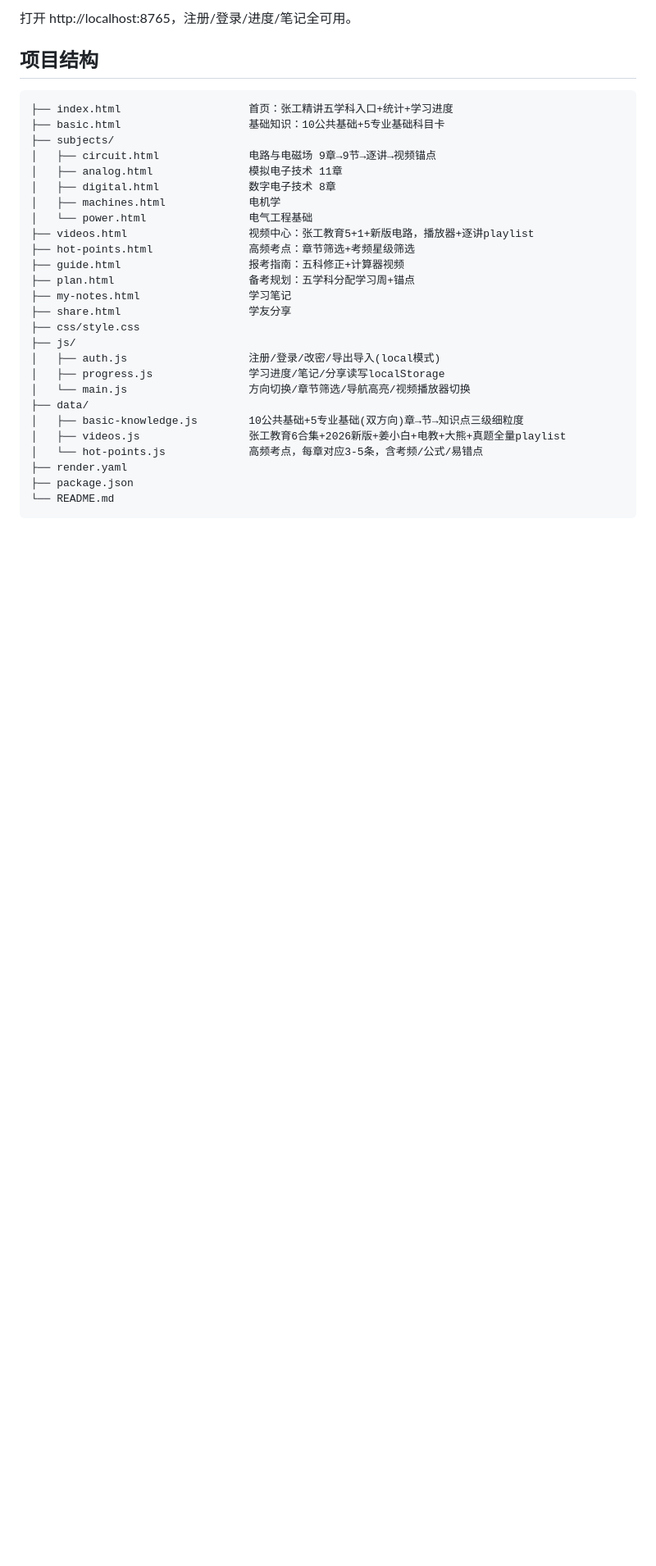
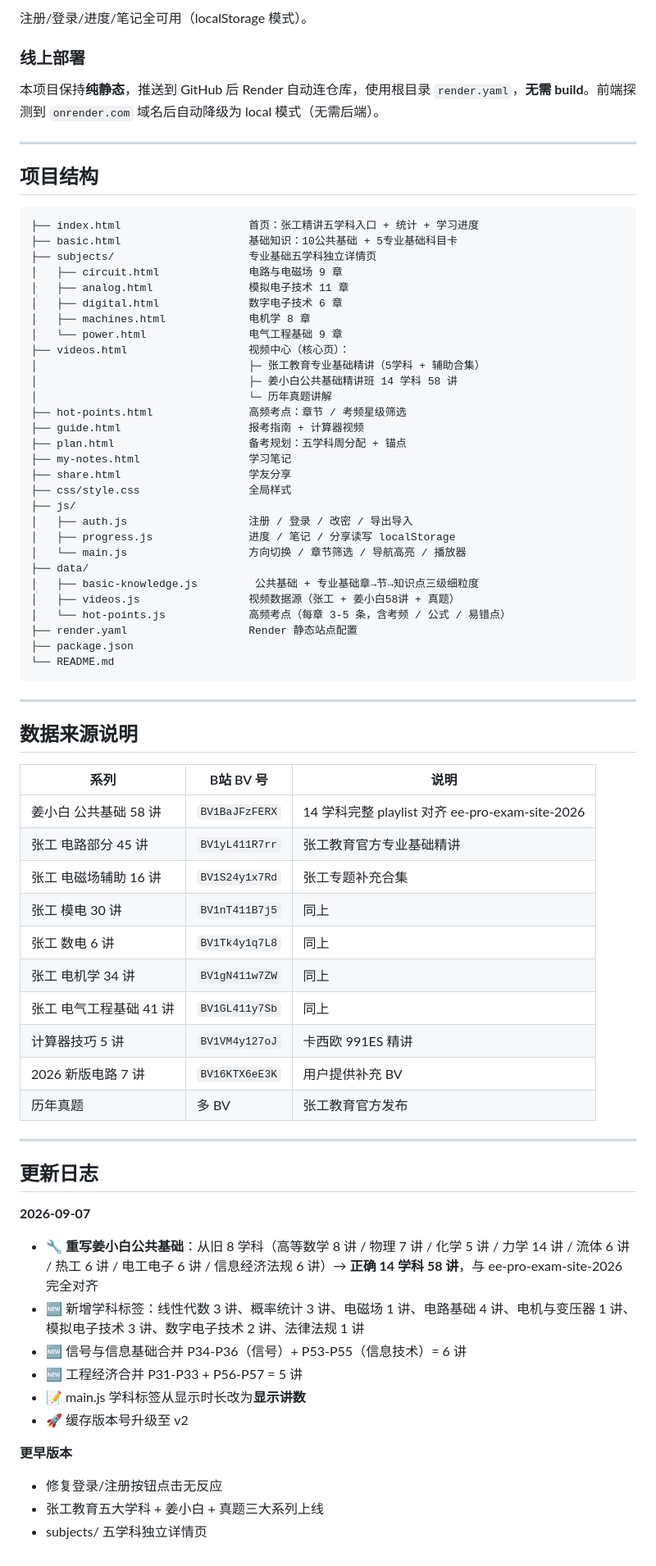
Before and after one commit to lbl1988/EE-Exam-Basic, a Markdown page: README.md, the part around one of its changes. Shown at 82% size. GitHub-like rendering; blank space fills up the shorter version.

````diff
--- a/README.md
+++ b/README.md
@@ -20,34 +69,77 @@ python -m http.server 8765
 ```
 
-打开 http://localhost:8765，注册/登录/进度/笔记全可用。
+注册/登录/进度/笔记全可用（localStorage 模式）。
+
+### 线上部署
+
+本项目保持**纯静态**，推送到 GitHub 后 Render 自动连仓库，使用根目录 `render.yaml`，**无需 build**。前端探测到 `onrender.com` 域名后自动降级为 local 模式（无需后端）。
+
+---
 
 ## 项目结构
 
 ```
-├── index.html                    首页：张工精讲五学科入口+统计+学习进度
-├── basic.html                    基础知识：10公共基础+5专业基础科目卡
-├── subjects/
-│   ├── circuit.html              电路与电磁场 9章→9节→逐讲→视频锚点
-│   ├── analog.html               模拟电子技术 11章
-│   ├── digital.html              数字电子技术 8章
-│   ├── machines.html             电机学
-│   └── power.html                电气工程基础
-├── videos.html                   视频中心：张工教育5+1+新版电路，播放器+逐讲playlist
-├── hot-points.html               高频考点：章节筛选+考频星级筛选
-├── guide.html                    报考指南：五科修正+计算器视频
-├── plan.html                     备考规划：五学科分配学习周+锚点
+├── index.html                    首页：张工精讲五学科入口 + 统计 + 学习进度
+├── basic.html                    基础知识：10公共基础 + 5专业基础科目卡
+├── subjects/                     专业基础五学科独立详情页
+│   ├── circuit.html              电路与电磁场 9 章
+│   ├── analog.html               模拟电子技术 11 章
+│   ├── digital.html              数字电子技术 6 章
+│   ├── machines.html             电机学 8 章
+│   └── power.html                电气工程基础 9 章
+├── videos.html                   视频中心（核心页）：
+│                                 ├─ 张工教育专业基础精讲（5学科 + 辅助合集）
+│                                 ├─ 姜小白公共基础精讲班 14 学科 58 讲
+│                                 └─ 历年真题讲解
+├── hot-points.html               高频考点：章节 / 考频星级筛选
+├── guide.html                    报考指南 + 计算器视频
+├── plan.html                     备考规划：五学科周分配 + 锚点
 ├── my-notes.html                 学习笔记
 ├── share.html                    学友分享
-├── css/style.css
+├── css/style.css                 全局样式
 ├── js/
-│   ├── auth.js                   注册/登录/改密/导出导入(local模式)
-│   ├── progress.js               学习进度/笔记/分享读写localStorage
-│   └── main.js                   方向切换/章节筛选/导航高亮/视频播放器切换
+│   ├── auth.js                   注册 / 登录 / 改密 / 导出导入
+│   ├── progress.js               进度 / 笔记 / 分享读写 localStorage
+│   └── main.js                   方向切换 / 章节筛选 / 导航高亮 / 播放器
 ├── data/
-│   ├── basic-knowledge.js        10公共基础+5专业基础(双方向)章→节→知识点三级细粒度
-│   ├── videos.js                 张工教育6合集+2026新版+姜小白+电教+大熊+真题全量playlist
-│   └── hot-points.js             高频考点，每章对应3-5条，含考频/公式/易错点
-├── render.yaml
+│   ├── basic-knowledge.js         公共基础 + 专业基础章→节→知识点三级细粒度
+│   ├── videos.js                 视频数据源（张工 + 姜小白58讲 + 真题）
+│   └── hot-points.js             高频考点（每章 3-5 条，含考频 / 公式 / 易错点）
+├── render.yaml                   Render 静态站点配置
 ├── package.json
 └── README.md
 ```
+
+---
+
+## 数据来源说明
+
+| 系列 | B站 BV 号 | 说明 |
+|------|-----------|------|
+| 姜小白 公共基础 58 讲 | `BV1BaJFzFERX` | 14 学科完整 playlist 对齐 ee-pro-exam-site-2026 |
+| 张工 电路部分 45 讲 | `BV1yL411R7rr` | 张工教育官方专业基础精讲 |
+| 张工 电磁场辅助 16 讲 | `BV1S24y1x7Rd` | 张工专题补充合集 |
+| 张工 模电 30 讲 | `BV1nT411B7j5` | 同上 |
+| 张工 数电 6 讲 | `BV1Tk4y1q7L8` | 同上 |
+| 张工 电机学 34 讲 | `BV1gN411w7ZW` | 同上 |
+| 张工 电气工程基础 41 讲 | `BV1GL411y7Sb` | 同上 |
+| 计算器技巧 5 讲 | `BV1VM4y127oJ` | 卡西欧 991ES 精讲 |
+| 2026 新版电路 7 讲 | `BV16KTX6eE3K` | 用户提供补充 BV |
+| 历年真题 | 多 BV | 张工教育官方发布 |
+
+---
+
+## 更新日志
+
+**2026-09-07**
+- 🔧 **重写姜小白公共基础**：从旧 8 学科（高等数学 8 讲 / 物理 7 讲 / 化学 5 讲 / 力学 14 讲 / 流体 6 讲 / 热工 6 讲 / 电工电子 6 讲 / 信息经济法规 6 讲）→ **正确 14 学科 58 讲**，与 ee-pro-exam-site-2026 完全对齐
+- 🆕 新增学科标签：线性代数 3 讲、概率统计 3 讲、电磁场 1 讲、电路基础 4 讲、电机与变压器 1 讲、模拟电子技术 3 讲、数字电子技术 2 讲、法律法规 1 讲
+- 🆕 信号与信息基础合并 P34-P36（信号）+ P53-P55（信息技术）= 6 讲
+- 🆕 工程经济合并 P31-P33 + P56-P57 = 5 讲
+- 📝 main.js 学科标签从显示时长改为**显示讲数**
+- 🚀 缓存版本号升级至 v2
+
+**更早版本**
+- 修复登录/注册按钮点击无反应
+- 张工教育五大学科 + 姜小白 + 真题三大系列上线
+- subjects/ 五学科独立详情页
````
Also changed, not shown: other parts of README.md (+61 -12 lines).
